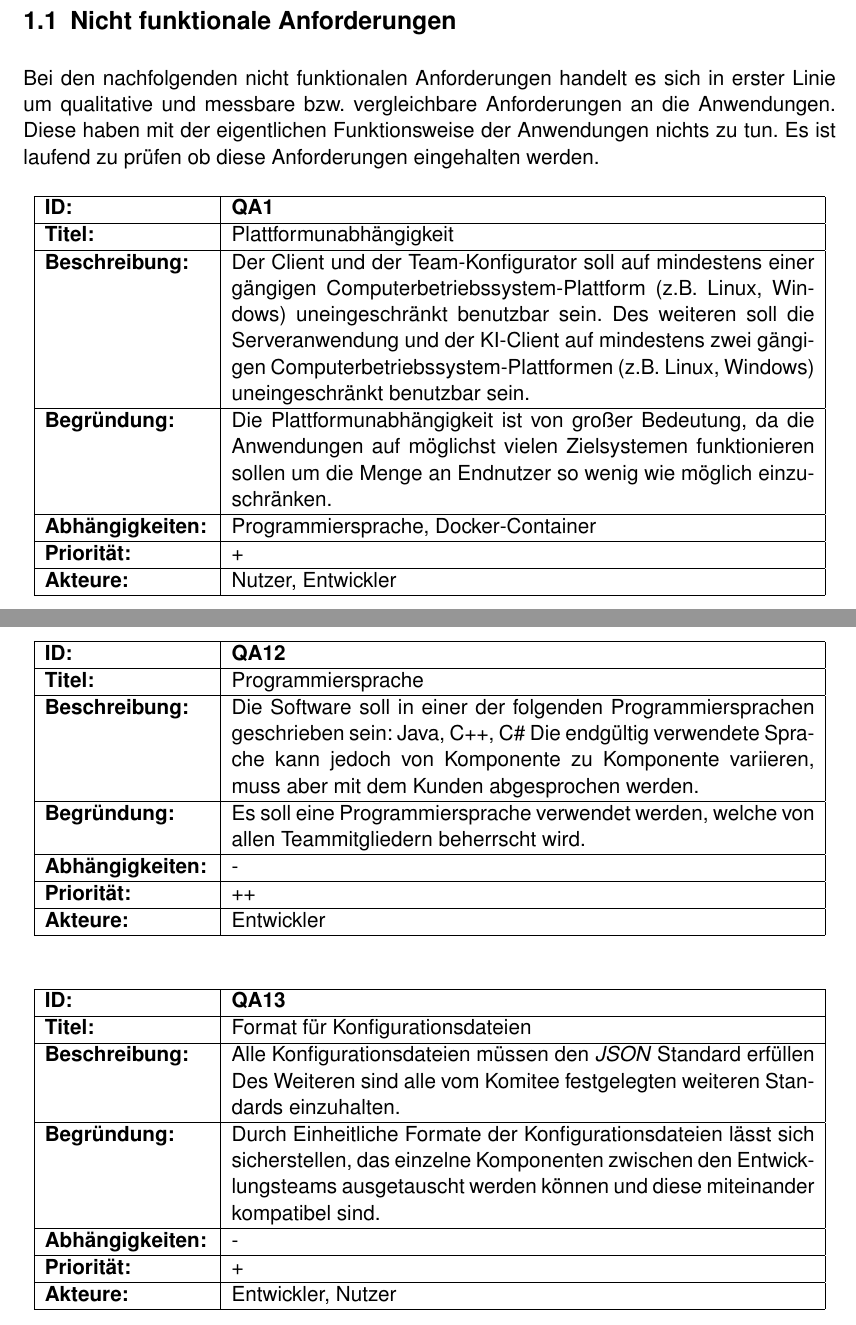
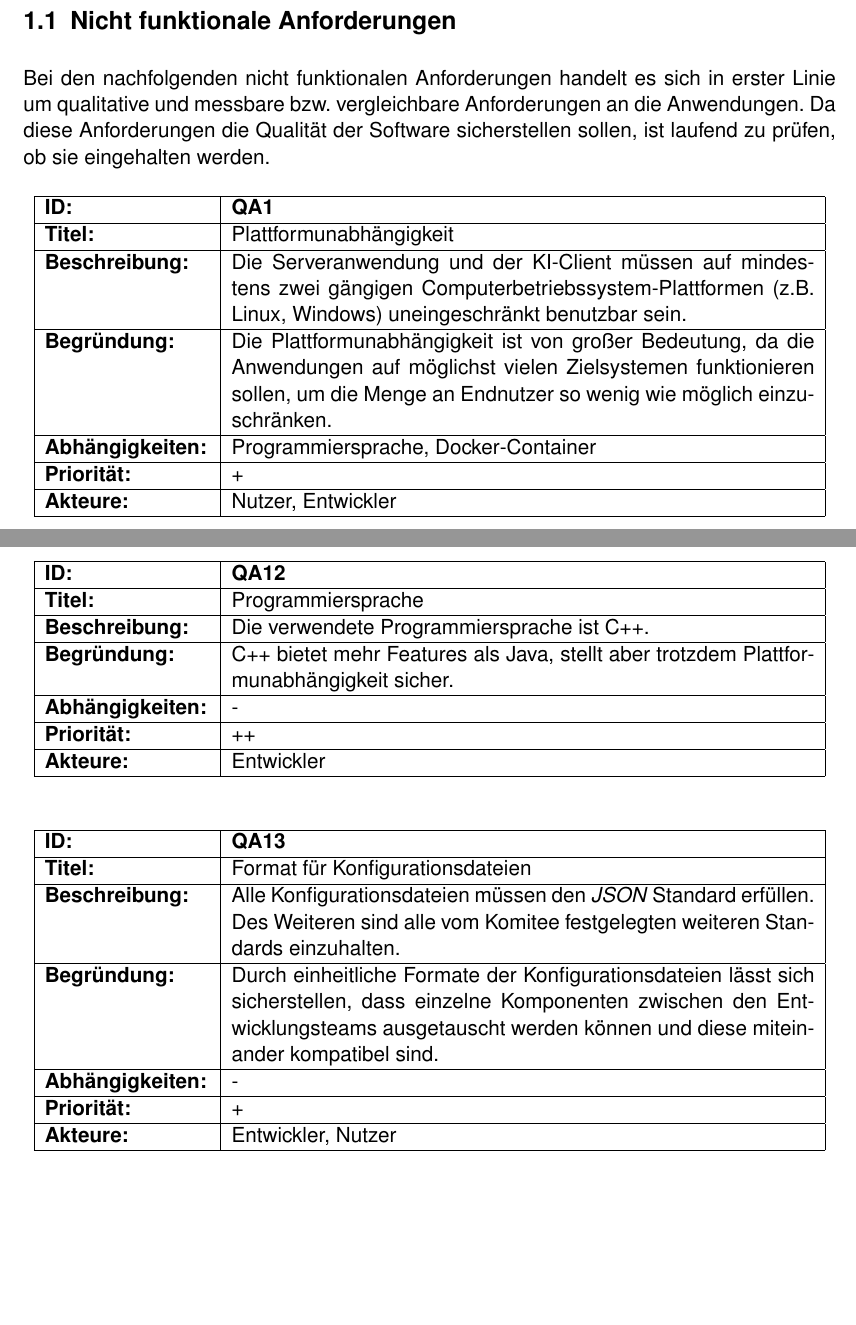
Before and after one commit to SoPra-Team-10/SopraGruppe10, a LaTeX document (Meilenstein01/main.tex, which reads Meilenstein01/NichtFunktionaleAnforderungen.tex): two parts of pages 73 and 77 of 81, joined at a grey line, cut so that both start at the same text, the shorter picture padded with empty space. The pictures show the PDF file Meilenstein04/main.pdf that the author committed with the source.

Commit message:
QAs überarbeitet

```diff
--- a/Meilenstein01/NichtFunktionaleAnforderungen.tex
+++ b/Meilenstein01/NichtFunktionaleAnforderungen.tex
@@ -1,10 +1,10 @@
 \subsection{Nicht funktionale Anforderungen}
 
-Bei den nachfolgenden nicht funktionalen Anforderungen handelt es sich in erster Linie um qualitative und messbare bzw. vergleichbare Anforderungen an die Anwendungen. Diese haben mit der eigentlichen Funktionsweise der Anwendungen nichts zu tun. Es ist laufend zu prüfen ob diese Anforderungen eingehalten werden.
+Bei den nachfolgenden nicht funktionalen Anforderungen handelt es sich in erster Linie um qualitative und messbare bzw. vergleichbare Anforderungen an die Anwendungen. Da diese Anforderungen die Qualität der Software sicherstellen sollen, ist laufend zu prüfen, ob sie eingehalten werden.
 
 \qanf 	{Plattformunabhängigkeit}
-        {Der Client und der Team-Konfigurator soll auf mindestens einer gängigen Computerbetriebssystem-Plattform (z.B. Linux, Windows) uneingeschränkt benutzbar sein. Des weiteren soll die Serveranwendung und der KI-Client auf mindestens zwei gängigen Computerbetriebssystem-Plattformen (z.B. Linux, Windows) uneingeschränkt benutzbar sein.}
-        {Die Plattformunabhängigkeit ist von großer Bedeutung, da die Anwendungen auf möglichst vielen Zielsystemen funktionieren sollen um die Menge an Endnutzer so wenig wie möglich einzuschränken.}
+        {Die Serveranwendung und der KI-Client müssen auf mindestens zwei gängigen Computerbetriebssystem-Plattformen (z.B. Linux, Windows) uneingeschränkt benutzbar sein.}
+        {Die Plattformunabhängigkeit ist von großer Bedeutung, da die Anwendungen auf möglichst vielen Zielsystemen funktionieren sollen, um die Menge an Endnutzer so wenig wie möglich einzuschränken.}
         {Programmiersprache, Docker-Container}
         {+}
         {Nutzer, Entwickler}
@@ -80,15 +80,15 @@ Bei den nachfolgenden nicht funktionalen Anforderungen handelt es sich in erster
         {Entwickler, Kunde}
 
 \qanf 	{Programmiersprache}
-        {Die Software soll in einer der folgenden Programmiersprachen geschrieben sein: Java, C++, C\# Die endgültig verwendete Sprache kann jedoch von Komponente zu Komponente variieren, muss aber mit dem Kunden abgesprochen werden.}
-        {Es soll eine Programmiersprache verwendet werden, welche von allen Teammitgliedern beherrscht wird.}
+        {Die verwendete Programmiersprache ist C++.}
+        {C++ bietet mehr Features als Java, stellt aber trotzdem Plattformunabhängigkeit sicher.}
         {-}
         {++}
         {Entwickler}
 
 \qanf 	{Format für Konfigurationsdateien}
-        {Alle Konfigurationsdateien müssen den \textit{JSON} Standard erfüllen Des Weiteren sind alle vom Komitee festgelegten weiteren Standards einzuhalten.}
-        {Durch Einheitliche Formate der Konfigurationsdateien lässt sich sicherstellen, das einzelne Komponenten zwischen den Entwicklungsteams ausgetauscht werden können und diese miteinander kompatibel sind. }
+        {Alle Konfigurationsdateien müssen den \textit{JSON} Standard erfüllen. Des Weiteren sind alle vom Komitee festgelegten weiteren Standards einzuhalten.}
+        {Durch einheitliche Formate der Konfigurationsdateien lässt sich sicherstellen, dass einzelne Komponenten zwischen den Entwicklungsteams ausgetauscht werden können und diese miteinander kompatibel sind. }
         {-}
         {+}
         {Entwickler, Nutzer}
```
Also changed, not shown: Meilenstein04/main.pdf, Meilenstein01/NichtFunktionaleAnforderungen.tex (18 more changed lines).
